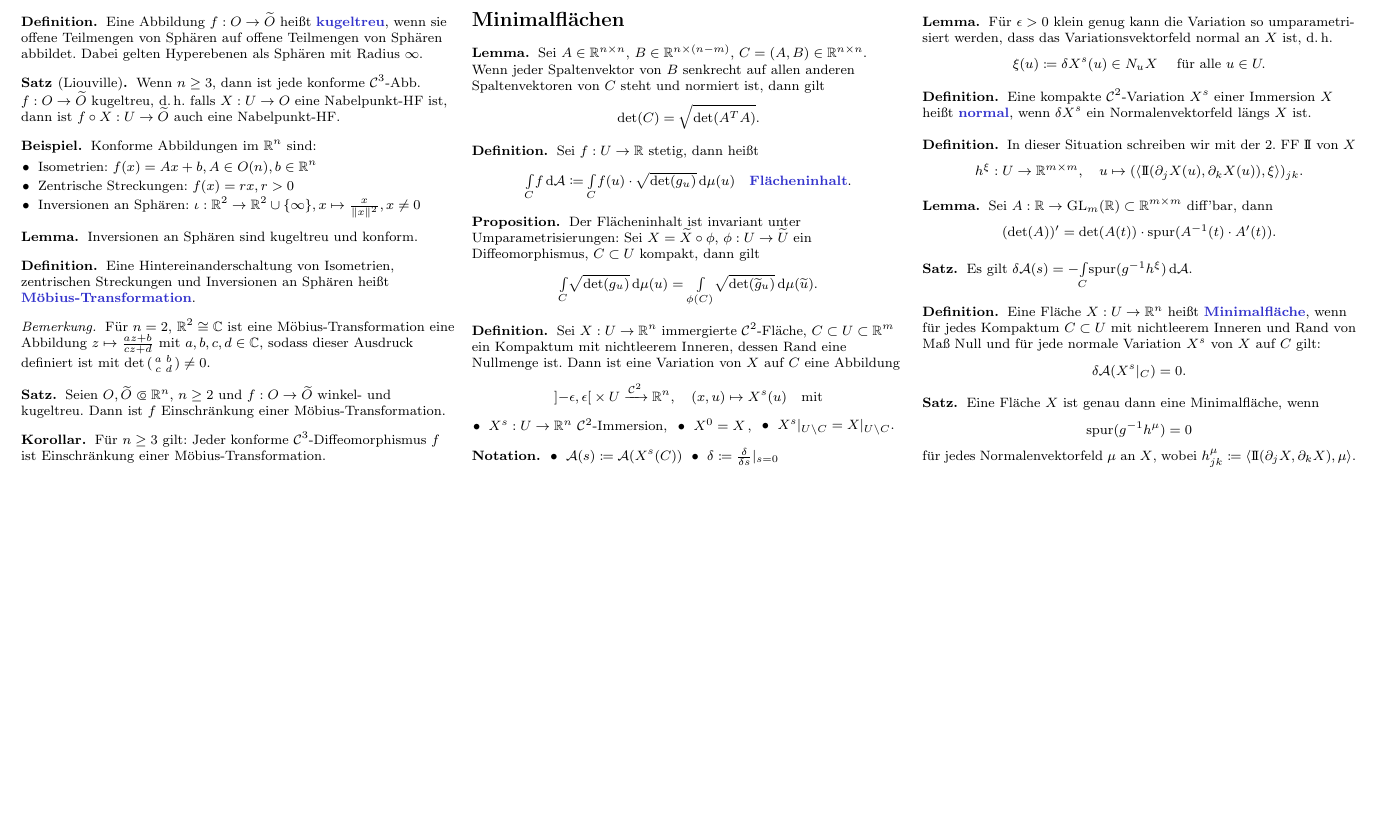
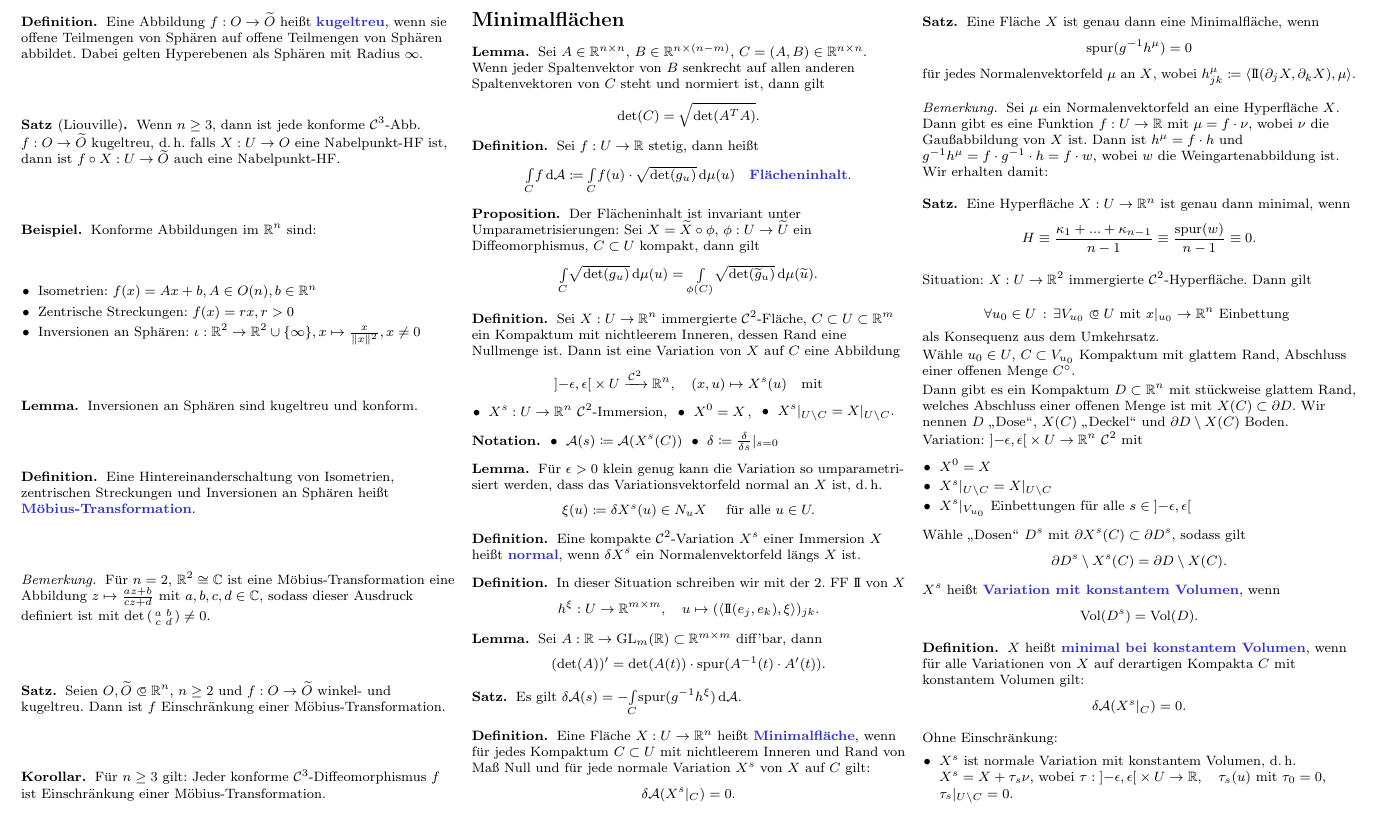
Before and after one commit to timjb/uni-spicker, a LaTeX document (geo.tex): part of page 6 of 6, cut so that both start at the same text, the shorter picture padded with empty space. Compiled offline with pdfLaTeX.

Commit message:
Geometrie-Vorlesung vom 20.1.2014 (Minimalflächen, mit konst Volumen)

```diff
--- a/geo.tex
+++ b/geo.tex
@@ -1104,7 +1104,7 @@ $\implies$ $f$ ist partiell differenzierbar
 
 \begin{defn}
   In dieser Situation schreiben wir mit der 2. FF $\II$ von $X$
-  \[ h^\xi : U \to \R^{m \times m}, \quad u \mapsto (\langle \II(\partial_j X(u), \partial_k X(u)), \xi \rangle)_{jk}. \]
+  \[ h^\xi : U \to \R^{m \times m}, \quad u \mapsto (\langle \II(e_j, e_k), \xi \rangle)_{jk}. \]
 \end{defn}
 
 \begin{lem}
@@ -1127,4 +1127,64 @@ $\implies$ $f$ ist partiell differenzierbar
   für jedes Normalenvektorfeld $\mu$ an $X$, wobei $h^\mu_{jk} \coloneqq \langle \II(\partial_j X, \partial_k X), \mu \rangle$.
 \end{satz}
 
+\begin{bem}
+  Sei $\mu$ ein Normalenvektorfeld an eine Hyperfläche $X$. Dann gibt es eine Funktion $f : U \to \R$ mit $\mu = f \cdot \nu$, wobei $\nu$ die Gaußabbildung von $X$ ist. Dann ist $h^\mu = f \cdot h$ und $g^{-1} h^{\mu} = f \cdot g^{-1} \cdot h = f \cdot w$, wobei $w$ die Weingartenabbildung ist. Wir erhalten damit:
+\end{bem}
+
+\begin{satz}
+  Eine Hyperfläche $X : U \to \R^n$ ist genau dann minimal, wenn
+  \[ H \equiv \frac{\kappa_1 + ... + \kappa_{n{-}1}}{n-1} \equiv \frac{\spur(w)}{n-1} \equiv 0. \]
+\end{satz}
+
+% Beispiele für minimale Hyperflächen
+
+%\begin{itemize}
+%  \item offene Teilmenge einer Ebene
+%  \item Katenoid $X : \R^2 \to \R^3, \quad (s, t) \mapsto (\cosh(s) \cdot \cos(s), cosh(s) \cdot \sin(t), s)$ "`einzige"' minimale Drehfläche ohne Selbstschnitte
+%  \item Wendelfläche $X : \R^2 \to \R^2, \quad (s, t) \mapsto (\sinh(s), \cos(t), \sinh(s), \sin(t), t)$ "`einzige"' minimale Regelfläche
+%  \item Scherksche Fläche
+%  \item Enneper-Fläche $X : \R^2 \to \R^3, \quad (x, y) \mapsto \begin{pmatrix} x - \frac{x^3}{3} + xy ^2 \\ y - \frac{y^3}{yx^2} \\ x^2 - y^2 \end{pmatrix}$
+%  \item Henneberg-Fläche $X : \R^2 \to \R^3, \quad (x, y) \mapsto \begin{pmatrix} 2 \sinh(x) \cos(y) - \tfrac{2}{3} \sinh(3x) \cos(3y) \\ 2 \sinh(x) \sin(y) - \tfrac{2}{3} \sinh(3x) \sin(3y) \\ 2 \cosh(2x) \cos(2y) \end{pmatrix}$
+%  \item Catalan-Fläche: $X : \R^2 \to \R^3, \quad (x, y) \mapsto \begin{pmatrix} x - \sin(x) \cosh(y) \\ 1 - \cos(x) \cosh(y) \\ y \sin(\tfrac{x}{2}) \sinh(\tfrac{y}{2}) \end{pmatrix}$
+%\end{itemize}
+
+% Verallgemeinerung von Hyperflächen:
+
+% 3.3. Flächen konstanter mittlerer Krümmung
+
+Situation: $X : U \to \R^2$ immergierte $\mathcal{C}^2$-Hyperfläche. Dann gilt
+
+\[ \forall u_0 \in U \,:\, \exists V_{u_0} \opn U \text{ mit } x|_{u_0} \to \R^n \text{ Einbettung } \]
+
+als Konsequenz aus dem Umkehrsatz.
+
+Wähle $u_0 \in U$, $C \subset V_{u_0}$ Kompaktum mit glattem Rand, Abschluss einer offenen Menge $C^\circ$.
+
+Dann gibt es ein Kompaktum $D \subset \R^n$ mit stückweise glattem Rand, welches Abschluss einer offenen Menge ist mit $X(C) \subset \partial D$. Wir nennen $D$ "`Dose"', $X(C)$ "`Deckel"' und $\partial D \setminus X(C)$ Boden.
+
+Variation: $\left] -\epsilon, \epsilon \right[ \times U \to \R^n$ $\mathcal{C}^2$ mit
+
+\begin{itemize}
+  \item $X^0 = X$
+  \item $X^s|_{U \setminus C} = X|_{U \setminus C}$
+  \item $X^s|_{V_{u_0}}$ Einbettungen für alle $s \in \left] -\epsilon, \epsilon \right[$
+\end{itemize}
+
+Wähle "`Dosen"' $D^s$ mit $\partial X^s(C) \subset \partial D^s$, sodass gilt
+\[ \partial D^s \setminus X^s(C) = \partial D \setminus X(C). \]
+
+$X^s$ heißt \emph{Variation mit konstantem Volumen}, wenn
+\[ \mathrm{Vol}(D^s) = \mathrm{Vol}(D). \]
+
+\begin{defn}
+  $X$ heißt \emph{minimal bei konstantem Volumen}, wenn für alle Variationen von $X$ auf derartigen Kompakta $C$ mit konstantem Volumen gilt:
+  \[ \delta \mathcal{A} (X^s|_C) = 0. \]
+\end{defn}
+
+Ohne Einschränkung:
+\begin{itemize}
+  \item $X^s$ ist normale Variation mit konstantem Volumen, % (Lemma 3.3)
+  d.\,h. $X^s = X + \tau_s \nu$, wobei $\tau : \left] -\epsilon, \epsilon \right[ \times U \to \R, \quad \tau_s(u)$ mit $\tau_0 = 0$, $\tau_s|_{U \setminus C} = 0$.
+\end{itemize}
+
 \end{document}
```
Also changed, not shown: geo.pdf.
